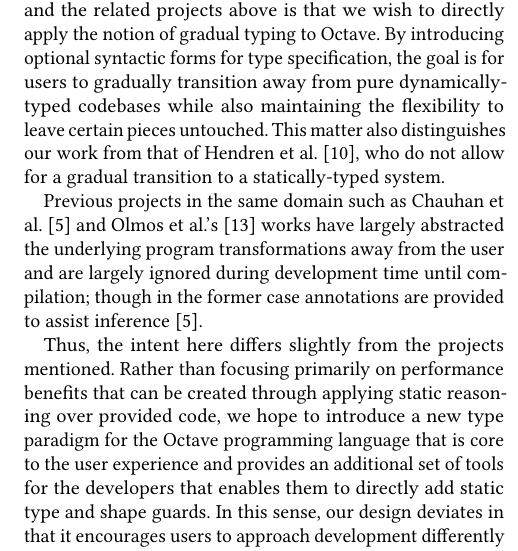
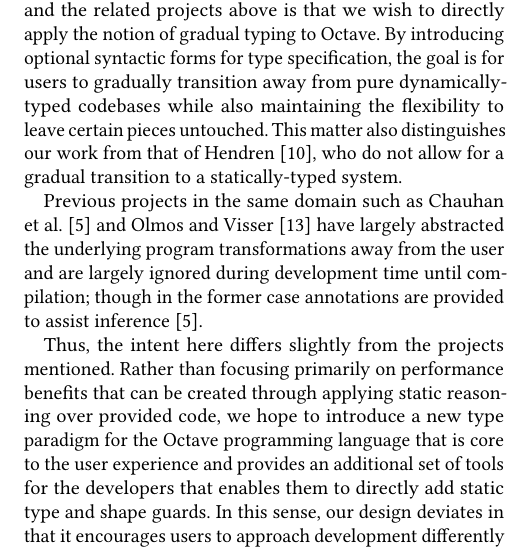
Before and after one commit to yuchong-pan/gradual-octave, a LaTeX paper (project-background/project-background-report.tex, which reads project-background/project-background-report-body.tex): part of one column of page 4 of 5, cut so that both start at the same text. Compiled offline with pdfLaTeX.

Commit message:
Fixed typos in background report

```diff
--- a/project-background/project-background-report-body.tex
+++ b/project-background/project-background-report-body.tex
@@ -65,9 +65,9 @@ Typed Racket has recently begun to support refinement and dependent function typ
 \section{Motivation}
 Introducing gradual typing to a language is not in itself novel work; as discussed above there are a number of such projects. However, we believe that there is inherently much value in applying this to the domain of numerical computing languages such as Octave or MATLAB; and while some work has been done already with type and shape inferencing followed by language transformations for performance benefits, there has been little discussion of taking the gradual typing approach.
 
-Hence, the key distinguisher between our proposed project and the related projects above is that we wish to directly apply the notion of gradual typing to Octave. By introducing optional syntactic forms for type specification, the goal is for users to gradually transition away from pure dynamically-typed codebases while also maintaining the flexibility to leave certain pieces untouched. This matter also distinguishes our work from that of Hendren et al. \cite{hendren2011typing}, who do not allow for a gradual transition to a statically-typed system.
+Hence, the key distinguisher between our proposed project and the related projects above is that we wish to directly apply the notion of gradual typing to Octave. By introducing optional syntactic forms for type specification, the goal is for users to gradually transition away from pure dynamically-typed codebases while also maintaining the flexibility to leave certain pieces untouched. This matter also distinguishes our work from that of \citet{hendren2011typing}, who do not allow for a gradual transition to a statically-typed system.
 
-Previous projects in the same domain such as Chauhan et al. \cite{chauhan2003type} and Olmos et al.’s \cite{olmos2003turning} works have largely abstracted the underlying program transformations away from the user and are largely ignored during development time until compilation; though in the former case annotations are provided to assist inference \cite{chauhan2003type}.
+Previous projects in the same domain such as \citet{chauhan2003type} and \citet{olmos2003turning} have largely abstracted the underlying program transformations away from the user and are largely ignored during development time until compilation; though in the former case annotations are provided to assist inference \cite{chauhan2003type}.
 
 Thus, the intent here differs slightly from the projects mentioned. Rather than focusing primarily on performance benefits that can be created through applying static reasoning over provided code, we hope to introduce a new type paradigm for the Octave programming language that is core to the user experience and provides an additional set of tools for the developers that enables them to directly add static type and shape guards. In this sense, our design deviates in that it encourages users to approach development differently and to use static types as much as possible, though we still ensure that existing code is able to run as is.
 
```
Also changed, not shown: project-background/project-background-report.pdf, project-background/project-background-report-body.tex (2 more changed lines).
